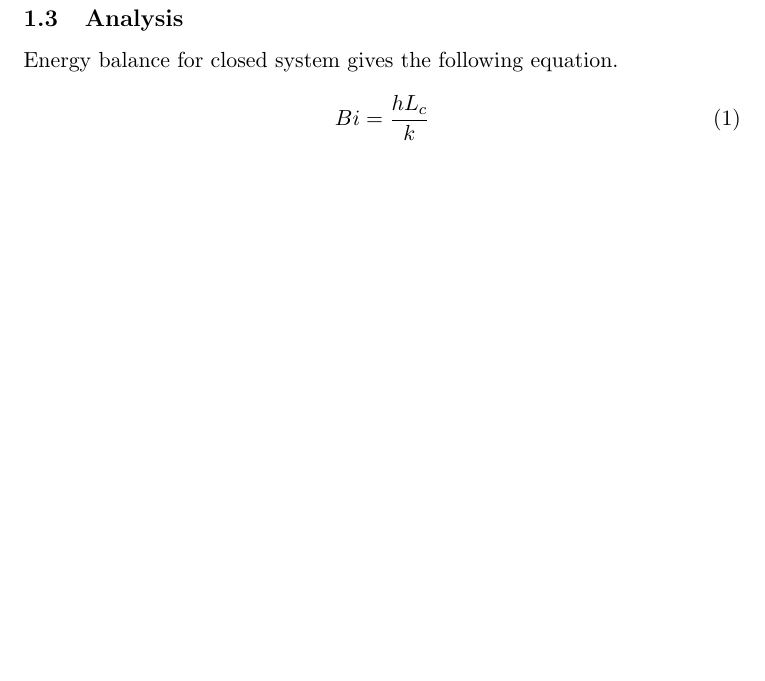
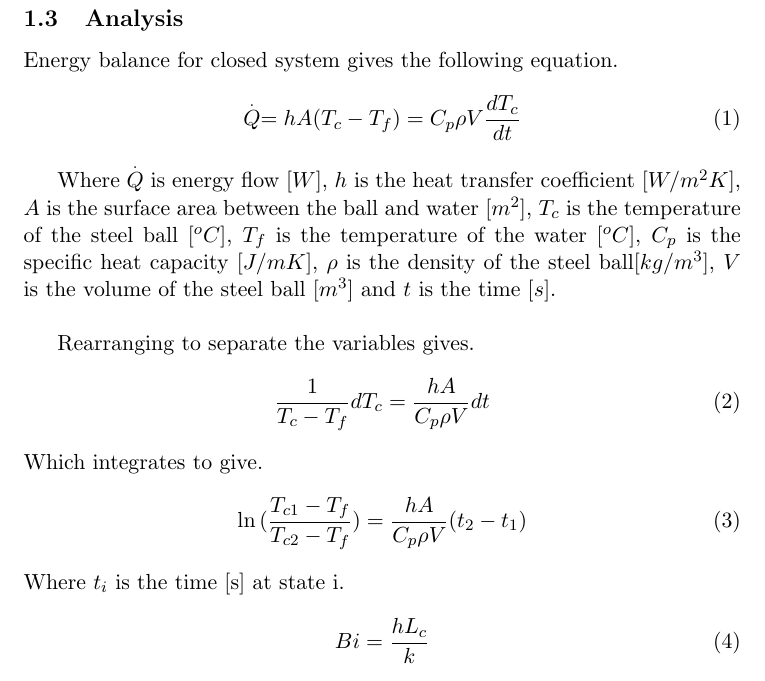
Before and after one commit to ADuncan2/Heat-transfer-c1, a LaTeX document (body_text.tex): part of page 2 of 2, cut so that both start at the same text, the shorter picture padded with empty space. Compiled offline with pdfLaTeX.

Commit message:
Section A expanded

```diff
--- a/body_text.tex
+++ b/body_text.tex
@@ -30,6 +30,22 @@
 \end{figure}
 \subsection{Analysis}
 Energy balance for closed system gives the following equation.
+\begin{equation}\label{eqn_1}
+	\stackrel{.}{Q} = hA(T_{c}-T_{f}) = C_{p}\rho V \frac{dT_{c}}{dt}
+\end{equation}
+
+Where $\stackrel{.}{Q}$ is energy flow [$W$], $h$ is the heat transfer coefficient [$W/m^{2}K$], $A$ is the surface area between the ball and water [$m^{2}$], $T_{c}$ is the temperature of the steel ball [$^{o}C$], $T_{f}$ is the temperature of the water [$^{o}C$], $C_{p}$ is the specific heat capacity [$J/mK$], $\rho$ is the density of the steel ball[$kg/m^{3}$], $V$ is the volume of the steel ball [$m^3$] and $t$ is the time [$s$].
+\newline
+
+Rearranging to separate the variables gives.
+\begin{equation}\label{key}
+	\frac{1}{T_{c}-T_{f}} dT_{c} = \frac{hA}{C_{p}\rho V}dt
+\end{equation}
+Which integrates to give.
+\begin{equation}\label{key}
+	\ln{(\frac{T_{c1}-T_{f}}{T_{c2}-T_{f}})} =  \frac{hA}{C_{p}\rho V}(t_{2}-t_{1})
+\end{equation}
+Where $t_{i}$ is the time [s] at state i.
 \begin{equation}
 	Bi = \frac{h L_{c}}{k}
 \end{equation}
```
Also changed, not shown: body_text.pdf, 3 other files.
